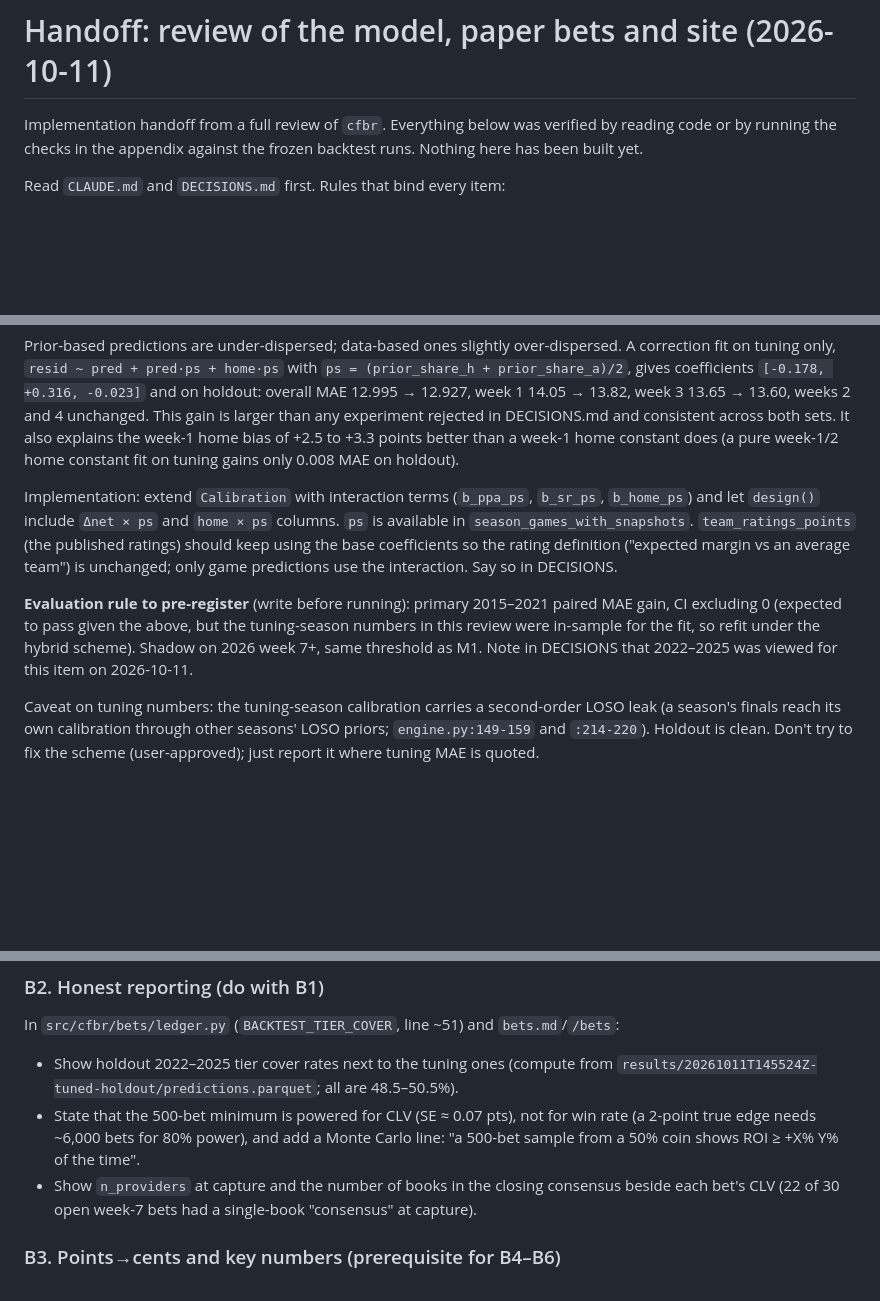
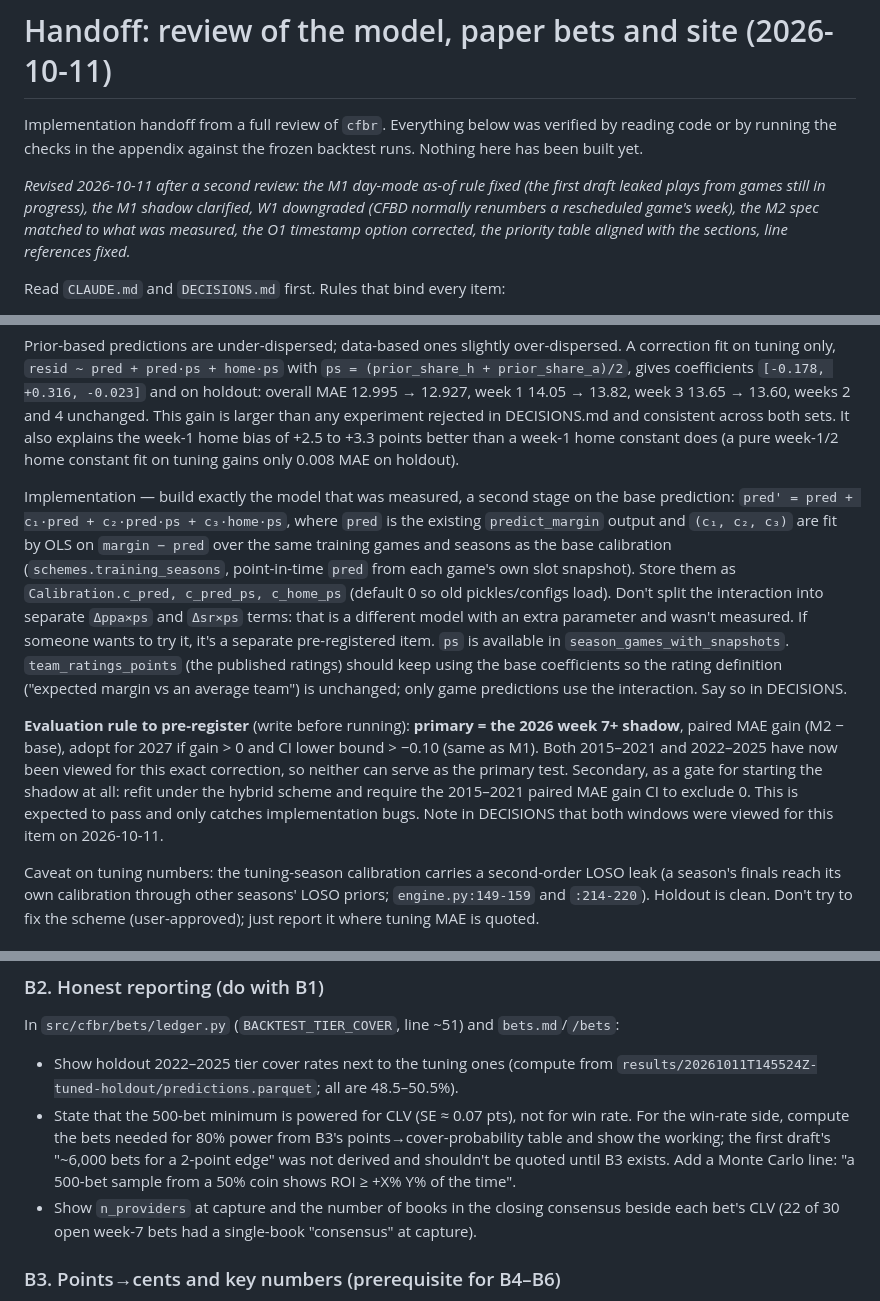
Before and after one commit to abtreece/cfbr, a Markdown page: docs/HANDOFF-2026-10-11-review.md, 3 parts joined by grey strips. Drawn GitHub-style; blank space fills up the shorter version.

```diff
--- a/docs/HANDOFF-2026-10-11-review.md
+++ b/docs/HANDOFF-2026-10-11-review.md
@@ -1,6 +1,8 @@
 # Handoff: review of the model, paper bets and site (2026-10-11)
 
 Implementation handoff from a full review of `cfbr`. Everything below was verified by reading code or by running the checks in the appendix against the frozen backtest runs. Nothing here has been built yet.
+
+*Revised 2026-10-11 after a second review: the M1 day-mode as-of rule fixed (the first draft leaked plays from games still in progress), the M1 shadow clarified, W1 downgraded (CFBD normally renumbers a rescheduled game's week), the M2 spec matched to what was measured, the O1 timestamp option corrected, the priority table aligned with the sections, line references fixed.*
 
 Read `CLAUDE.md` and `DECISIONS.md` first. Rules that bind every item:
 
@@ -108,9 +110,9 @@ Leakage guard: extend `tests/test_leakage.py` so the max-kickoff assertion runs
 
 Prior-based predictions are under-dispersed; data-based ones slightly over-dispersed. A correction fit on tuning only, `resid ~ pred + pred·ps + home·ps` with `ps = (prior_share_h + prior_share_a)/2`, gives coefficients `[-0.178, +0.316, -0.023]` and on holdout: overall MAE 12.995 → 12.927, week 1 14.05 → 13.82, week 3 13.65 → 13.60, weeks 2 and 4 unchanged. This gain is larger than any experiment rejected in DECISIONS.md and consistent across both sets. It also explains the week-1 home bias of +2.5 to +3.3 points better than a week-1 home constant does (a pure week-1/2 home constant fit on tuning gains only 0.008 MAE on holdout).
 
-Implementation: extend `Calibration` with interaction terms (`b_ppa_ps`, `b_sr_ps`, `b_home_ps`) and let `design()` include `Δnet × ps` and `home × ps` columns. `ps` is available in `season_games_with_snapshots`. `team_ratings_points` (the published ratings) should keep using the base coefficients so the rating definition ("expected margin vs an average team") is unchanged; only game predictions use the interaction. Say so in DECISIONS.
+Implementation — build exactly the model that was measured, a second stage on the base prediction: `pred' = pred + c₁·pred + c₂·pred·ps + c₃·home·ps`, where `pred` is the existing `predict_margin` output and `(c₁, c₂, c₃)` are fit by OLS on `margin − pred` over the same training games and seasons as the base calibration (`schemes.training_seasons`, point-in-time `pred` from each game's own slot snapshot). Store them as `Calibration.c_pred, c_pred_ps, c_home_ps` (default 0 so old pickles/configs load). Don't split the interaction into separate `Δppa×ps` and `Δsr×ps` terms: that is a different model with an extra parameter and wasn't measured. If someone wants to try it, it's a separate pre-registered item. `ps` is available in `season_games_with_snapshots`. `team_ratings_points` (the published ratings) should keep using the base coefficients so the rating definition ("expected margin vs an average team") is unchanged; only game predictions use the interaction. Say so in DECISIONS.
 
-**Evaluation rule to pre-register** (write before running): primary 2015–2021 paired MAE gain, CI excluding 0 (expected to pass given the above, but the tuning-season numbers in this review were in-sample for the fit, so refit under the hybrid scheme). Shadow on 2026 week 7+, same threshold as M1. Note in DECISIONS that 2022–2025 was viewed for this item on 2026-10-11.
+**Evaluation rule to pre-register** (write before running): **primary = the 2026 week 7+ shadow**, paired MAE gain (M2 − base), adopt for 2027 if gain > 0 and CI lower bound > −0.10 (same as M1). Both 2015–2021 and 2022–2025 have now been viewed for this exact correction, so neither can serve as the primary test. Secondary, as a gate for starting the shadow at all: refit under the hybrid scheme and require the 2015–2021 paired MAE gain CI to exclude 0. This is expected to pass and only catches implementation bugs. Note in DECISIONS that both windows were viewed for this item on 2026-10-11.
 
 Caveat on tuning numbers: the tuning-season calibration carries a second-order LOSO leak (a season's finals reach its own calibration through other seasons' LOSO priors; `engine.py:149-159` and `:214-220`). Holdout is clean. Don't try to fix the scheme (user-approved); just report it where tuning MAE is quoted.
 
@@ -158,7 +160,7 @@ Write these into `metrics.json` and show them on `/accuracy` for finished season
 In `src/cfbr/bets/ledger.py` (`BACKTEST_TIER_COVER`, line ~51) and `bets.md`/`/bets`:
 
 - Show holdout 2022–2025 tier cover rates next to the tuning ones (compute from `results/20261011T145524Z-tuned-holdout/predictions.parquet`; all are 48.5–50.5%).
-- State that the 500-bet minimum is powered for CLV (SE ≈ 0.07 pts), not for win rate (a 2-point true edge needs ~6,000 bets for 80% power), and add a Monte Carlo line: "a 500-bet sample from a 50% coin shows ROI ≥ +X% Y% of the time".
+- State that the 500-bet minimum is powered for CLV (SE ≈ 0.07 pts), not for win rate. For the win-rate side, compute the bets needed for 80% power from B3's points→cover-probability table and show the working; the first draft's "~6,000 bets for a 2-point edge" was not derived and shouldn't be quoted until B3 exists. Add a Monte Carlo line: "a 500-bet sample from a 50% coin shows ROI ≥ +X% Y% of the time".
 - Show `n_providers` at capture and the number of books in the closing consensus beside each bet's CLV (22 of 30 open week-7 bets had a single-book "consensus" at capture).
 
 ### B3. Points→cents and key numbers (prerequisite for B4–B6)
```
Also changed, not shown: other parts of docs/HANDOFF-2026-10-11-review.md (+27 -17 lines).
